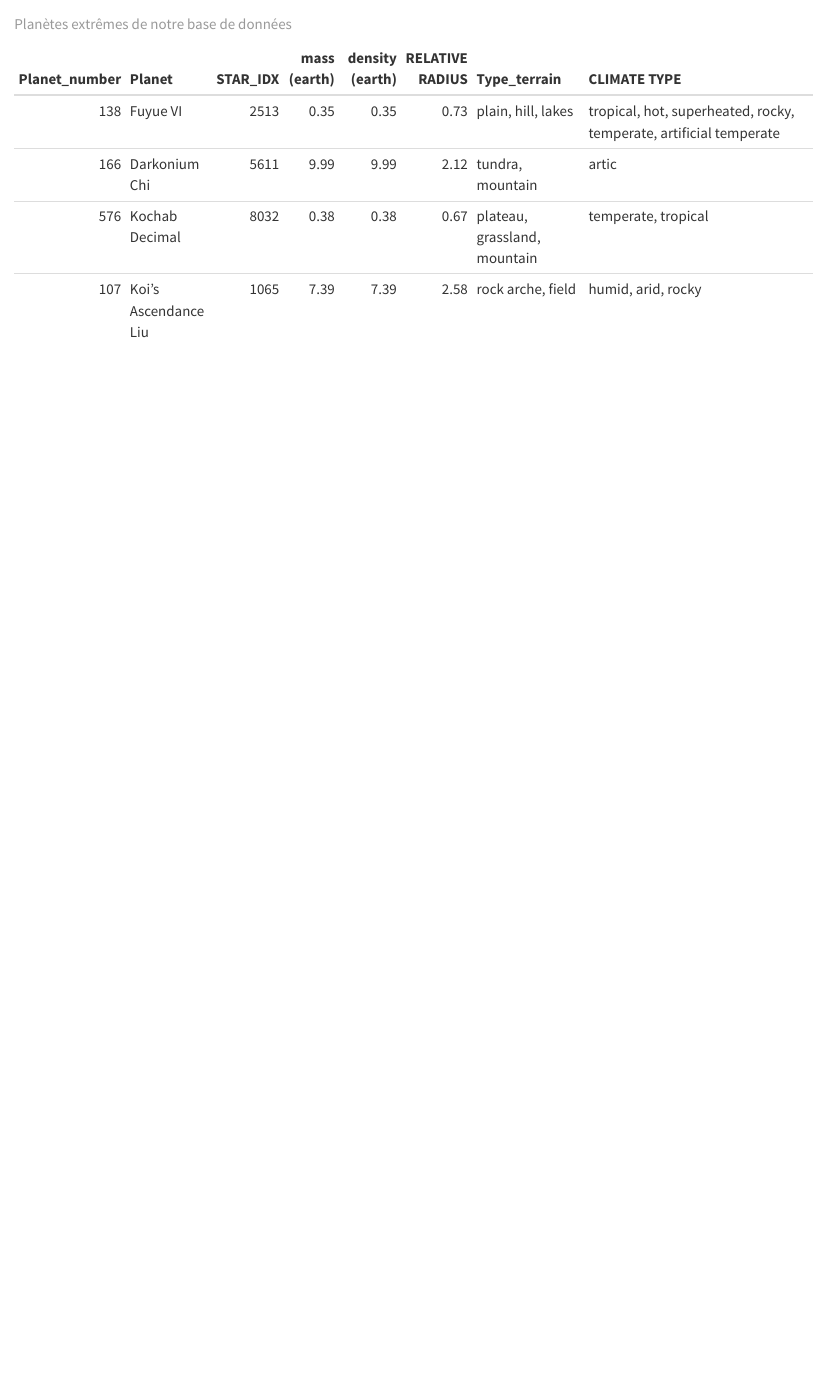
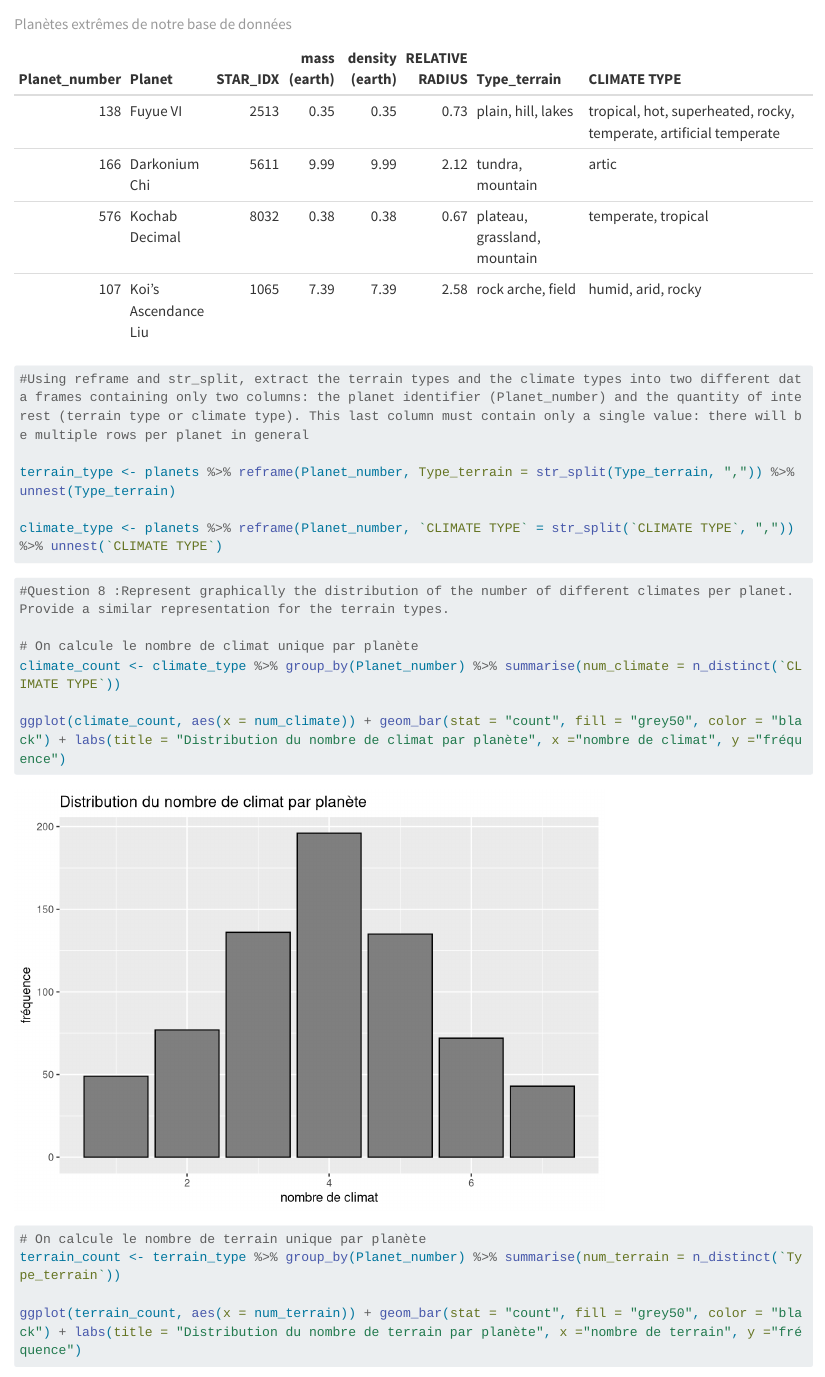
Before and after one commit to EmmDM/galatic_empire, a Quarto document (galactic_empire.qmd): the page in a window 1100 px wide, from 2880 px down. Rendered offline with R 4.5, knitr and Pandoc in place of Quarto, with nearby package versions; long lines of code are wrapped.

Commit message:
Représentation graphique question 8

````diff
--- a/galactic_empire.qmd
+++ b/galactic_empire.qmd
@@ -67,3 +67,26 @@ extreme_planets <- bind_rows(least_dense_planets,most_dense_planets,least_massiv
 extreme_planets <- extreme_planets %>% distinct(Planet, .keep_all = TRUE)
 knitr::kable(extreme_planets, caption = "Planètes extrêmes de notre base de données")
 ```
+
+```{r}
+#Using reframe and str_split, extract the terrain types and the climate types into two different data frames containing only two columns: the planet identifier (Planet_number) and the quantity of interest (terrain type or climate type). This last column must contain only a single value: there will be multiple rows per planet in general
+
+terrain_type <- planets %>% reframe(Planet_number, Type_terrain = str_split(Type_terrain, ",")) %>% unnest(Type_terrain)
+
+climate_type <- planets %>% reframe(Planet_number, `CLIMATE TYPE` = str_split(`CLIMATE TYPE`, ",")) %>% unnest(`CLIMATE TYPE`)
+
+```
+
+```{r}
+#Question 8 :Represent graphically the distribution of the number of different climates per planet. Provide a similar representation for the terrain types.
+
+# On calcule le nombre de climat unique par planète
+climate_count <- climate_type %>% group_by(Planet_number) %>% summarise(num_climate = n_distinct(`CLIMATE TYPE`))
+
+ggplot(climate_count, aes(x = num_climate)) + geom_bar(stat = "count", fill = "grey50", color = "black") + labs(title = "Distribution du nombre de climat par planète", x ="nombre de climat", y ="fréquence")
+
+# On calcule le nombre de terrain unique par planète
+terrain_count <- terrain_type %>% group_by(Planet_number) %>% summarise(num_terrain = n_distinct(`Type_terrain`))
+
+ggplot(terrain_count, aes(x = num_terrain)) + geom_bar(stat = "count", fill = "grey50", color = "black") + labs(title = "Distribution du nombre de terrain par planète", x ="nombre de terrain", y ="fréquence")
+```
````
